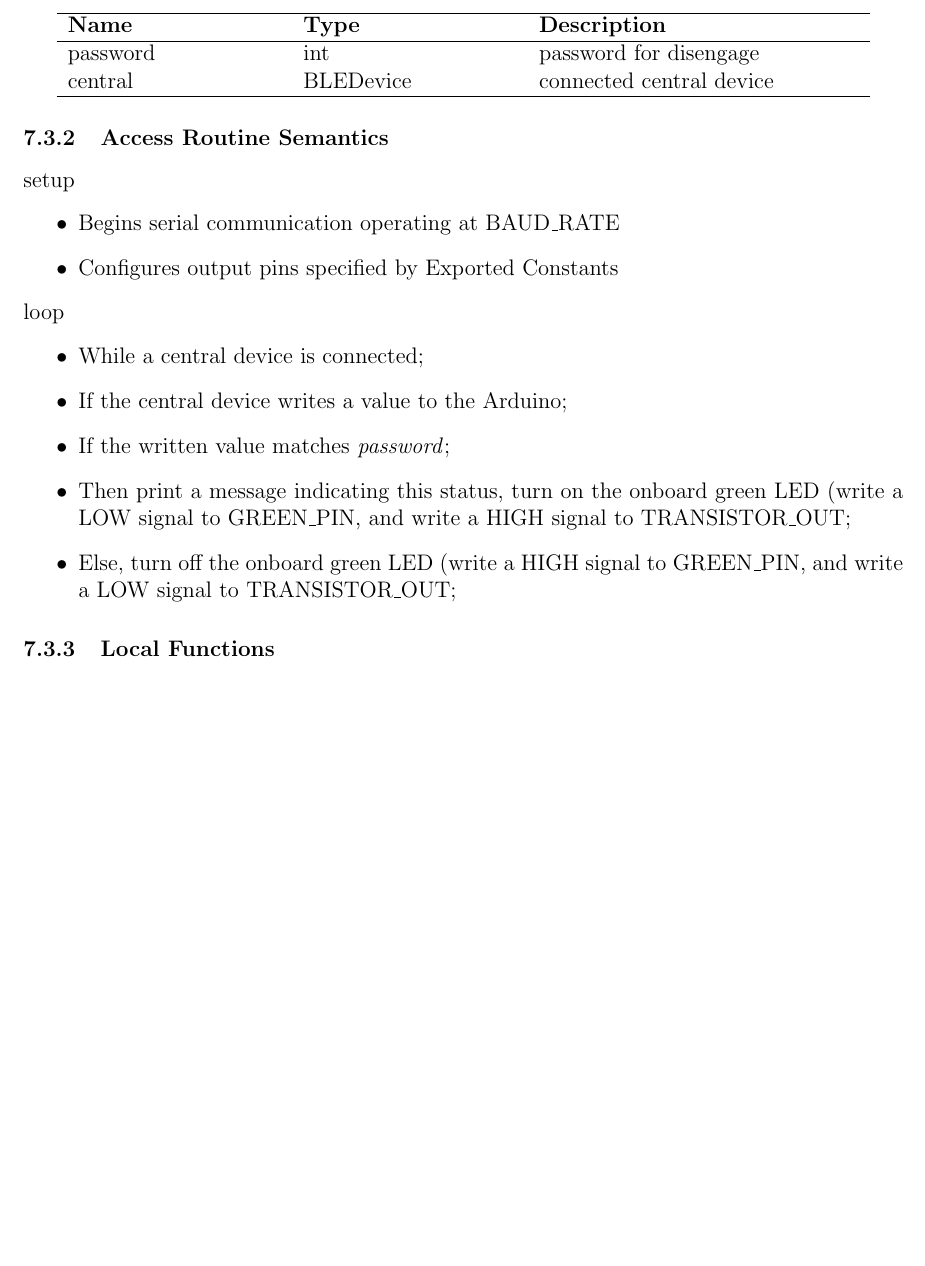
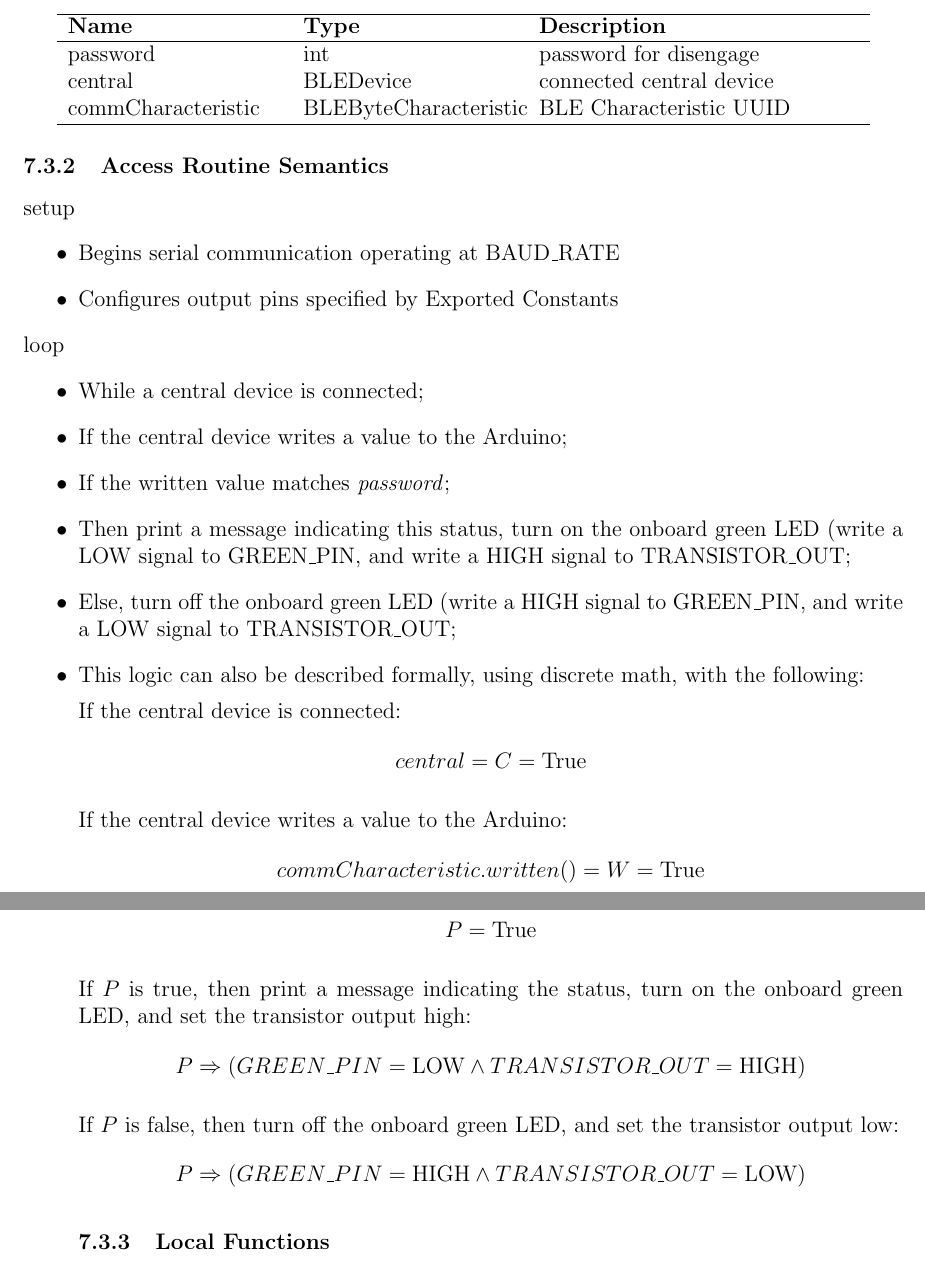
Before and after one commit to NevoAbigail/Capstone, a LaTeX document (docs/Design/SoftDetailedDes/MIS.tex): part of page 9 of 14 before the commit and two parts of pages 9 and 10 of 15 after it, the two joined at a grey line, cut so that both start at the same text, the shorter picture padded with empty space. Compiled offline with pdfLaTeX.

Commit message:
Resolving final GitHub peer issues

```diff
--- a/docs/Design/SoftDetailedDes/MIS.tex
+++ b/docs/Design/SoftDetailedDes/MIS.tex
@@ -265,6 +266,7 @@ loop & None & see Access Routine Semantics & None & -\\
 \hline
 password & int & password for disengage \\
 central & BLEDevice & connected central device \\
+commCharacteristic & BLEByteCharacteristic & BLE Characteristic UUID\\
 \hline
 \end{tabular}
 \end{center}
@@ -284,7 +286,22 @@ central & BLEDevice & connected central device \\
 \item If the written value matches \textit{password};
 \item Then print a message indicating this status, turn on the onboard green LED (write a LOW signal to GREEN\_PIN, and write a HIGH signal to TRANSISTOR\_OUT;
 \item Else, turn off the onboard green LED (write a HIGH signal to GREEN\_PIN, and write a LOW signal to TRANSISTOR\_OUT;
-\end{itemize}
+\item This logic can also be described formally, using discrete math, with the following:
+
+If the central device is connected:
+$$central = C = \text{True}$$
+
+If the central device writes a value to the Arduino:
+$$commCharacteristic.written() = W = \text{True}$$
+
+If the written value matches \textit{password}:
+$$P = \text{True}$$
+
+If $P$ is true, then print a message indicating the status, turn on the onboard green LED, and set the transistor output high:
+$$P \Rightarrow (GREEN\_PIN = \text{LOW} \land TRANSISTOR\_OUT = \text{HIGH})$$
+
+If $P$ is false, then turn off the onboard green LED, and set the transistor output low:
+$$P \Rightarrow (GREEN\_PIN = \text{HIGH} \land TRANSISTOR\_OUT = \text{LOW})$$
 
 \subsubsection{Local Functions}
 
```
Also changed, not shown: docs/Reflection/Reflection.tex (+3 -0 lines), docs/VnVReport/VnVReport.tex (+1 -1 lines), docs/Design/SoftDetailedDes/MIS.tex (7 more changed lines), 2 other files.
